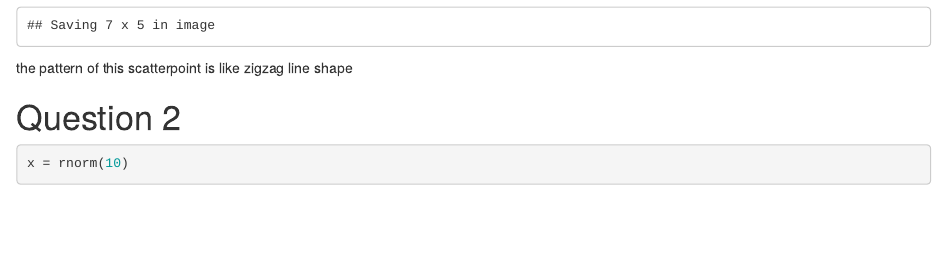
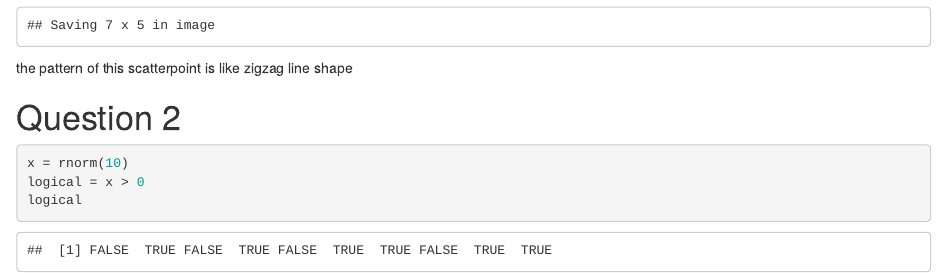
Before and after one commit to hsinyi5121/p8105_hw1_ht2607, an R Markdown document (p8105_hw1_ht2607.Rmd): the page in a window 1100 px wide, from 1140 px down. Rendered offline with R 4.5, knitr and Pandoc, with nearby package versions; code that draws random numbers runs with fixed seeds of ours; some code elsewhere in the file could not run offline.

Commit message:
Creating a logical vector indicating whether elements of the sample are greater than 0

````diff
--- a/p8105_hw1_ht2607.Rmd
+++ b/p8105_hw1_ht2607.Rmd
@@ -37,4 +37,6 @@ the pattern of this scatterpoint is like zigzag line shape
 
 ```{r}
 x = rnorm(10)
+logical = x > 0
+logical
 ```
````
